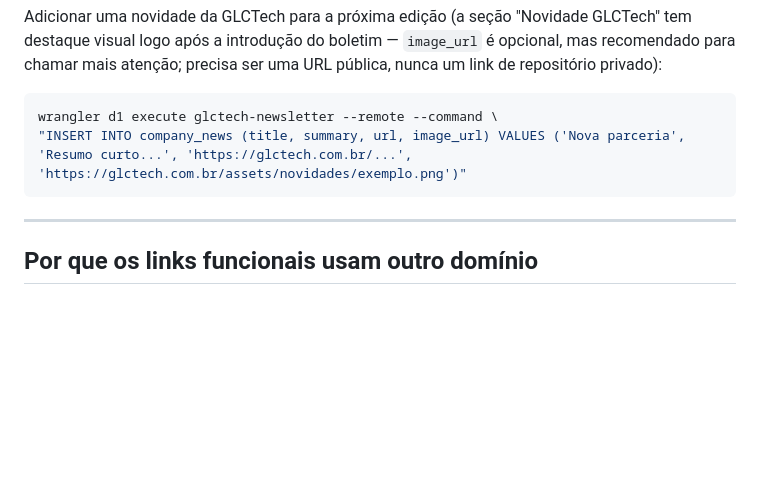
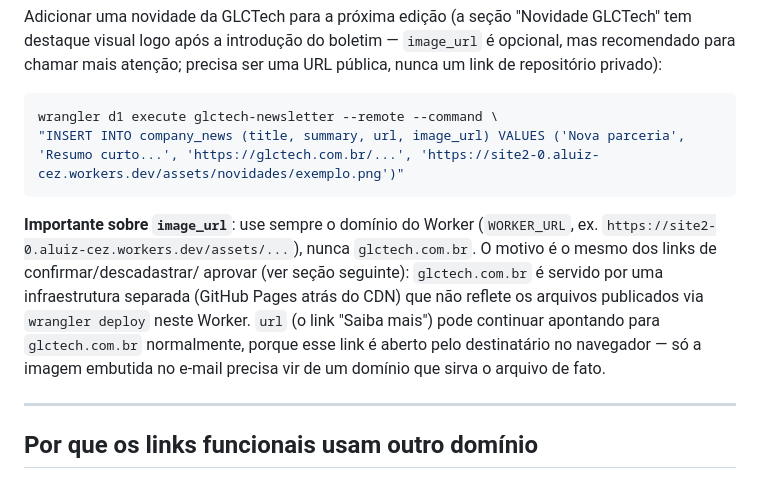
Before and after one commit to glctech/site2.0, a Markdown page: docs/NEWSLETTER.md, the part around the change. Drawn GitHub-style; blank space fills up the shorter version.

Commit message:
docs: esclarece que image_url da novidade deve usar o domínio do Worker
Mesmo motivo dos links de confirmar/descadastrar/aprovar: glctech.com.br
não reflete os arquivos deployados neste Worker (é servido por uma
infra separada, GitHub Pages atrás do CDN). Corrigido também o registro
já inserido no banco (company_news id=1), que estava apontando pro
domínio errado e dando 404.

Co-Authored-By: Claude Sonnet 5 <noreply@anthropic.com>
Claude-Session: https://claude.ai/code/session_01KKb9cX1roKXzEWLnpPB1WS

````diff
--- a/docs/NEWSLETTER.md
+++ b/docs/NEWSLETTER.md
@@ -122,8 +122,18 @@ pública, nunca um link de repositório privado):
 
 ```bash
 wrangler d1 execute glctech-newsletter --remote --command \
-"INSERT INTO company_news (title, summary, url, image_url) VALUES ('Nova parceria', 'Resumo curto...', 'https://glctech.com.br/...', 'https://glctech.com.br/assets/novidades/exemplo.png')"
+"INSERT INTO company_news (title, summary, url, image_url) VALUES ('Nova parceria', 'Resumo curto...', 'https://glctech.com.br/...', 'https://site2-0.aluiz-cez.workers.dev/assets/novidades/exemplo.png')"
 ```
+
+**Importante sobre `image_url`**: use sempre o domínio do Worker
+(`WORKER_URL`, ex. `https://site2-0.aluiz-cez.workers.dev/assets/...`), nunca
+`glctech.com.br`. O motivo é o mesmo dos links de confirmar/descadastrar/
+aprovar (ver seção seguinte): `glctech.com.br` é servido por uma
+infraestrutura separada (GitHub Pages atrás do CDN) que não reflete os
+arquivos publicados via `wrangler deploy` neste Worker. `url` (o link
+"Saiba mais") pode continuar apontando para `glctech.com.br` normalmente,
+porque esse link é aberto pelo destinatário no navegador — só a imagem
+embutida no e-mail precisa vir de um domínio que sirva o arquivo de fato.
 
 ---
 
````
